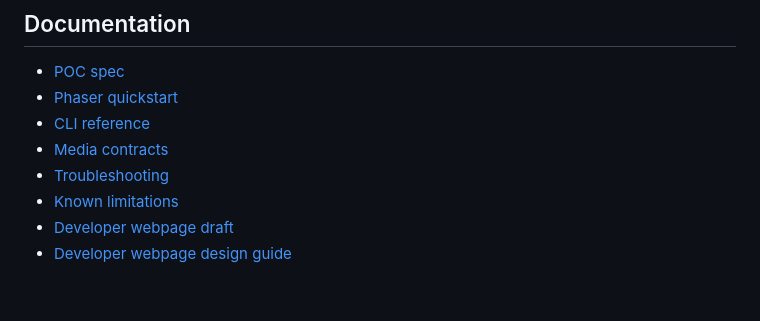
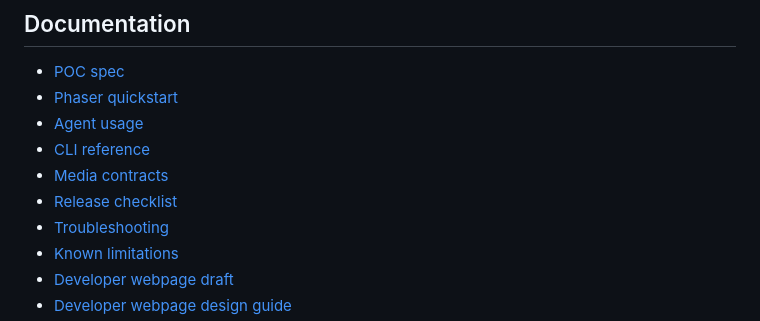
Before and after one commit to dt-pirate/openrender, a Markdown page: README.md, the part around the change. Rendered like a GitHub page; blank space fills up the shorter version.

Commit message:
docs: add agent usage and release checklist

```diff
--- a/README.md
+++ b/README.md
@@ -101,8 +101,10 @@ openrender rollback --run latest
 
 - [POC spec](docs/openRender_POC_v0.1.md)
 - [Phaser quickstart](docs/quickstart-phaser.md)
+- [Agent usage](docs/agent-usage.md)
 - [CLI reference](docs/cli-reference.md)
 - [Media contracts](docs/contracts.md)
+- [Release checklist](docs/release-checklist.md)
 - [Troubleshooting](docs/troubleshooting.md)
 - [Known limitations](docs/known-limitations.md)
 - [Developer webpage draft](docs/developer-webpage.html)
```
Also changed, not shown: docs/agent-usage.md (added, +127 -0 lines), docs/release-checklist.md (added, +146 -0 lines).
